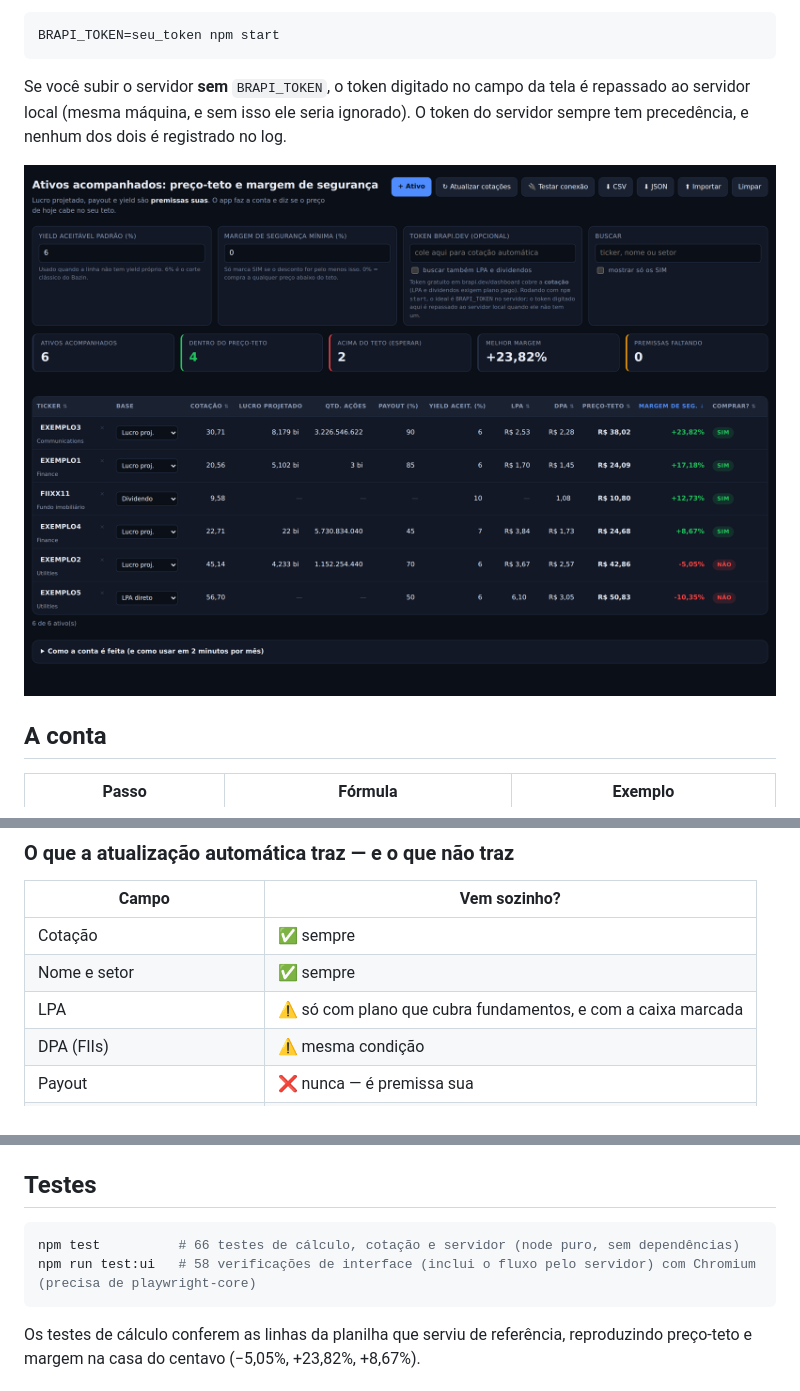
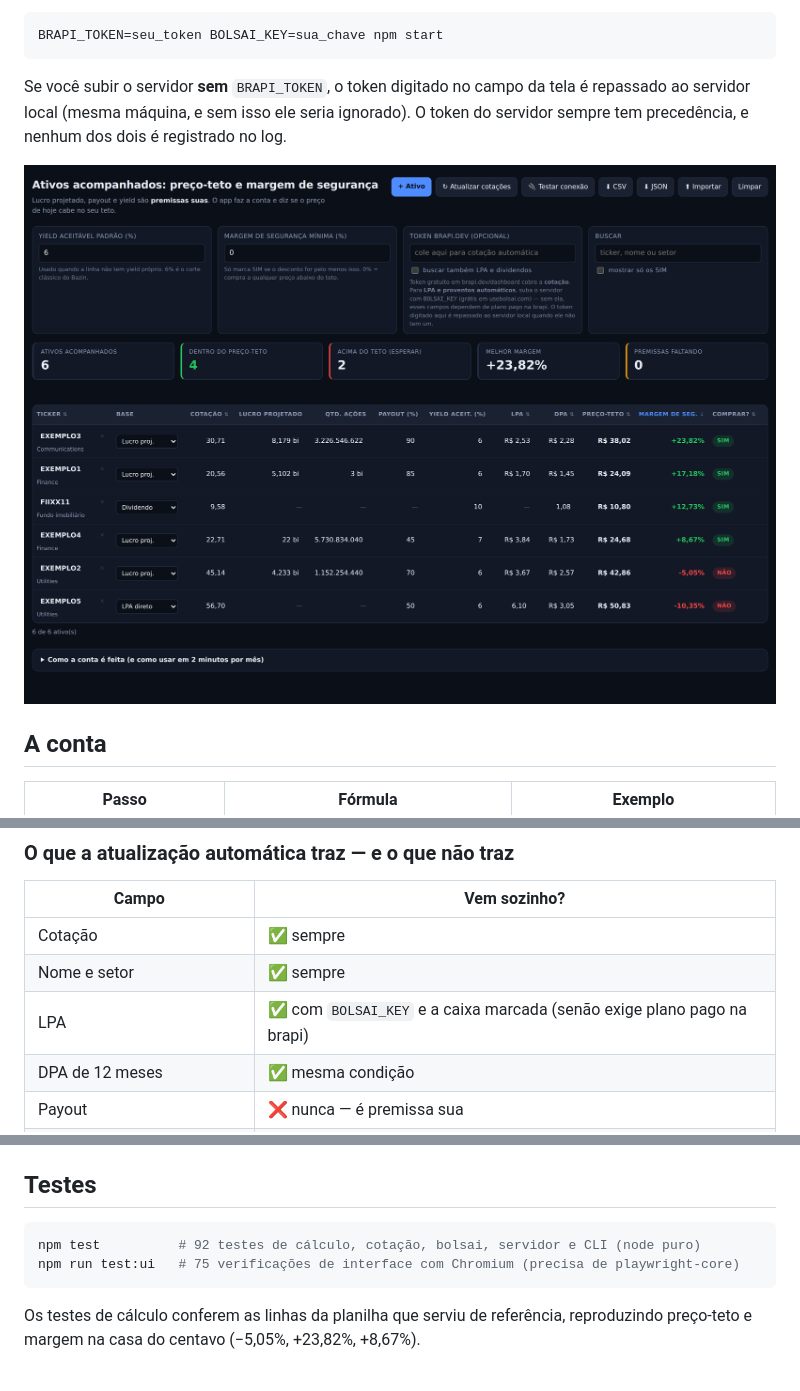
Before and after one commit to brunomaffei/investimento, a Markdown page: README.md, 3 parts joined by grey strips. Drawn GitHub-style; pictures changed too: docs/tela.png.

````diff
--- a/README.md
+++ b/README.md
@@ -21,7 +21,7 @@ servidor, a chamada sai normalmente — e o token fica na variável de ambiente,
 nunca chegar ao navegador:
 
 ```bash
-BRAPI_TOKEN=seu_token npm start
+BRAPI_TOKEN=seu_token BOLSAI_KEY=sua_chave npm start
 ```
 
 Se você subir o servidor **sem** `BRAPI_TOKEN`, o token digitado no campo da tela é
@@ -51,8 +51,8 @@ confirmar se o `git pull` pegou.
 | --- | --- |
 | Cotação | ✅ sempre |
 | Nome e setor | ✅ sempre |
-| LPA | ⚠️ só com plano que cubra fundamentos, e com a caixa marcada |
-| DPA (FIIs) | ⚠️ mesma condição |
+| LPA | ✅ com `BOLSAI_KEY` e a caixa marcada (senão exige plano pago na brapi) |
+| DPA de 12 meses | ✅ mesma condição |
 | Payout | ❌ nunca — é premissa sua |
 | Lucro projetado e nº de ações | ❌ nunca — premissa sua |
 
@@ -193,8 +236,8 @@ Digite como for mais natural — o app entende formato brasileiro e atalhos de e
 ## Testes
 
 ```bash
-npm test          # 66 testes de cálculo, cotação e servidor (node puro, sem dependências)
-npm run test:ui   # 58 verificações de interface (inclui o fluxo pelo servidor) com Chromium (precisa de playwright-core)
+npm test          # 92 testes de cálculo, cotação, bolsai, servidor e CLI (node puro)
+npm run test:ui   # 75 verificações de interface com Chromium (precisa de playwright-core)
 ```
 
 Os testes de cálculo conferem as linhas da planilha que serviu de referência,
````
Also changed, not shown: other parts of README.md (+49 -4 lines), 11 other files.
